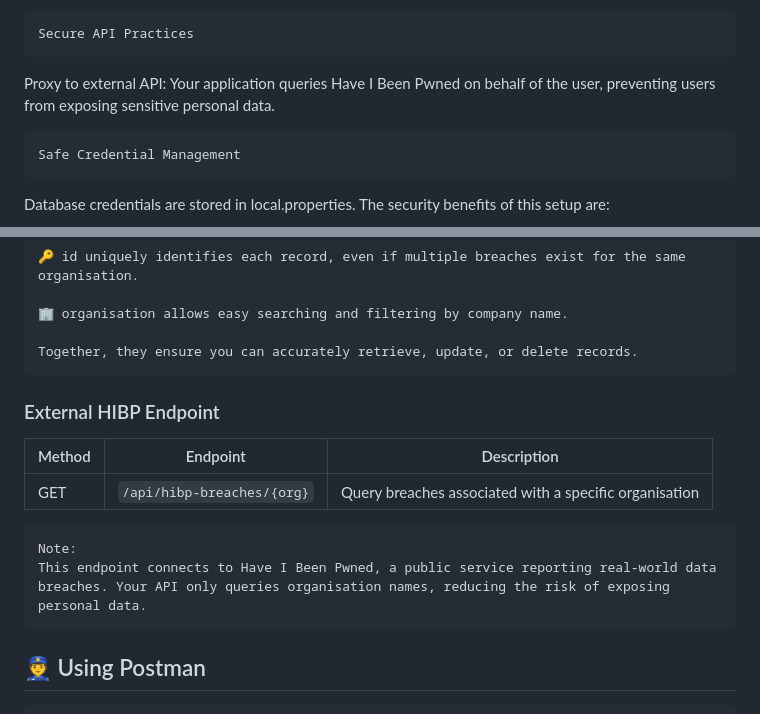
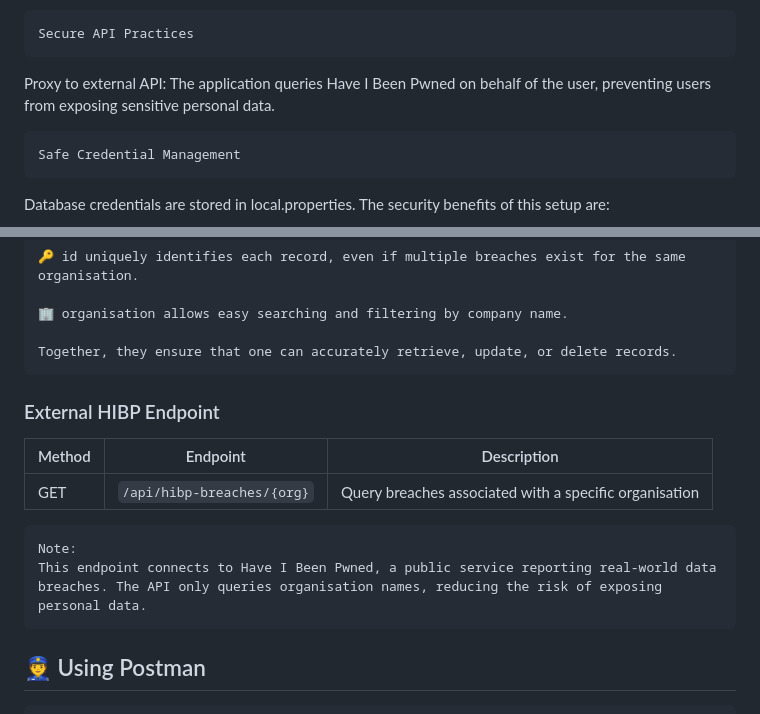
Before and after one commit to tabitha-n/DataBreachTracker-API, a Markdown page: README.md, 2 parts joined by grey strips. Rendered like a GitHub page.

Commit message:
minor changes to README

```diff
--- a/README.md
+++ b/README.md
@@ -61,7 +61,7 @@ This separation minimizes risk and reduces potential attack surfaces.
 
     Secure API Practices
 
-Proxy to external API: Your application queries Have I Been Pwned on behalf of the user, preventing users from exposing sensitive personal data.
+Proxy to external API: The application queries Have I Been Pwned on behalf of the user, preventing users from exposing sensitive personal data.
 
     Safe Credential Management
 
@@ -141,7 +141,7 @@ Database credentials are stored in local.properties. The security benefits of th
 
     🏢 organisation allows easy searching and filtering by company name.
 
-    Together, they ensure you can accurately retrieve, update, or delete records.
+    Together, they ensure that one can accurately retrieve, update, or delete records.
 
 ### External HIBP Endpoint
 
@@ -150,7 +150,7 @@ Database credentials are stored in local.properties. The security benefits of th
 | GET    | `/api/hibp-breaches/{org}`         | Query breaches associated with a specific organisation   |
 
     Note:
-    This endpoint connects to Have I Been Pwned, a public service reporting real-world data breaches. Your API only queries organisation names, reducing the risk of exposing personal data.
+    This endpoint connects to Have I Been Pwned, a public service reporting real-world data breaches. The API only queries organisation names, reducing the risk of exposing personal data.
 
 ## 👮 Using Postman
 
```
